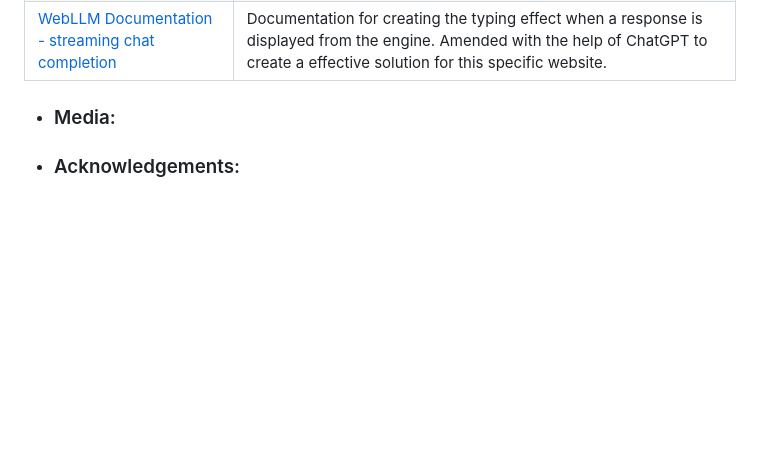
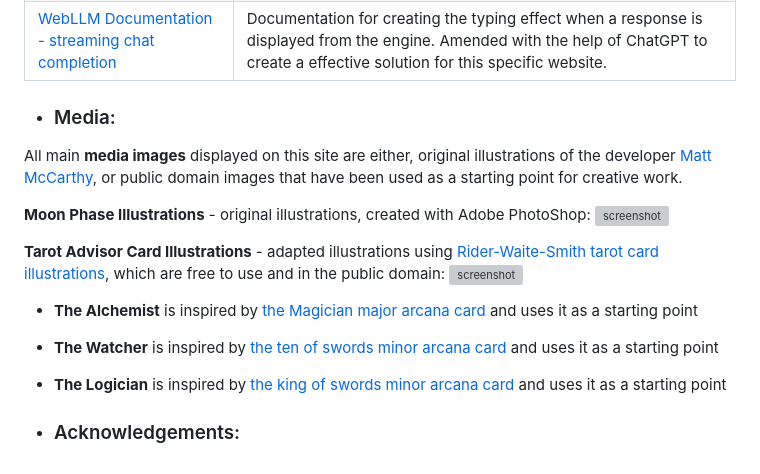
Before and after one commit to SADGHOBLIN/celestialog-m2, a Markdown page: README.md, the part around one of its changes. Rendered like a GitHub page; blank space fills up the shorter version; grey boxes are pictures that could not be loaded.

```diff
--- a/README.md
+++ b/README.md
@@ -351,7 +395,19 @@ I've decomposed my Epics into User Stories for prioritising and implementing the
 | [Realtime Colors](https://www.realtimecolors.com/?colors=dcd4ee-161519-9924dd-63519f-c4cd26&fonts=DM%20Sans-DM%20Sans) | Visualises colour palettes and fonts on a website, to check how colour choices look in realtime on different devices. |
 | [WebLLM Documentation - streaming chat completion](https://webllm.mlc.ai/docs/user/basic_usage.html#streaming-chat-completion) | Documentation for creating the typing effect when a response is displayed from the engine. Amended with the help of ChatGPT to create a effective solution for this specific website. |
 
+- ### Media:
+
+All main **media images** displayed on this site are either, original illustrations of the developer [Matt McCarthy](https://github.com/SADGHOBLIN), or public domain images that have been used as a starting point for creative work.
+
+**Moon Phase Illustrations** - original illustrations, created with Adobe PhotoShop:
+![screenshot](documentation/visual-design/moon-illustrations.png)
+
+**Tarot Advisor Card Illustrations** - adapted illustrations using [Rider-Waite-Smith tarot card illustrations](https://steve-p.org/cards/RWSa.html), which are free to use and in the public domain:
+![screenshot](documentation/visual-design/tarot-illustrations.png)
+
+- **The Alchemist** is inspired by [the Magician major arcana card](https://steve-p.org/cards/pix/RWSa-T-01.png) and uses it as a starting point
+- **The Watcher** is inspired by [the ten of swords minor arcana card](https://steve-p.org/cards/pix/RWSa-S-10.png) and uses it as a starting point
+- **The Logician** is inspired by [the king of swords minor arcana card](https://steve-p.org/cards/pix/RWSa-S-KI.png) and uses it as a starting point
 
 
-- ### Media:
 - ### Acknowledgements:
```
Also changed, not shown: other parts of README.md (+53 -9 lines), TESTING.md (added).
